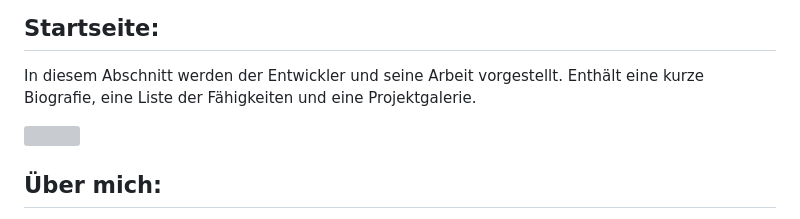
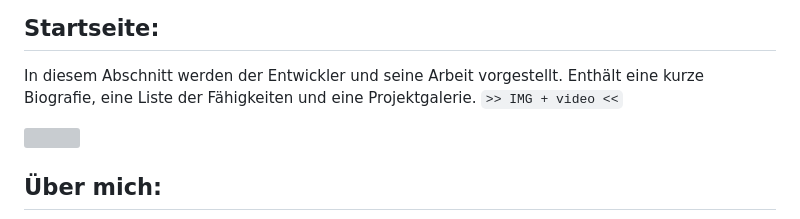
Before and after one commit to dwn10/gfn-2023, a Markdown page: README.md, the part around the change. GitHub-like rendering; grey boxes are pictures that could not be loaded.

```diff
--- a/README.md
+++ b/README.md
@@ -25,6 +25,7 @@ Die Website ist vollständig responsiv, d. h. sie passt sich an jedes Gerät an,
 
 ## Startseite:
 In diesem Abschnitt werden der Entwickler und seine Arbeit vorgestellt. Enthält eine kurze Biografie, eine Liste der Fähigkeiten und eine Projektgalerie.
+`>> IMG + video <<`
 
 <a href="https://media.discordapp.net/attachments/1185882189393575976/1200177916219248790/gfn-web-startseite.gif?ex=65f36049&is=65e0eb49&hm=c166cb3a793ba8495501391fc78c698c2d008d4316ec031557a4765bd098a6d3&=&width=1062&height=597"><img src="https://media.discordapp.net/attachments/1214730549969813504/1214895370916724756/start.JPG?ex=65fac67c&is=65e8517c&hm=3e86d5fc336f9e42b60959f0ec3f6a652abff5da215e52007e9a44efe469c82d&=&format=webp&width=1060&height=597" style="height: 50%; width:50%;"/></a>
 
```
